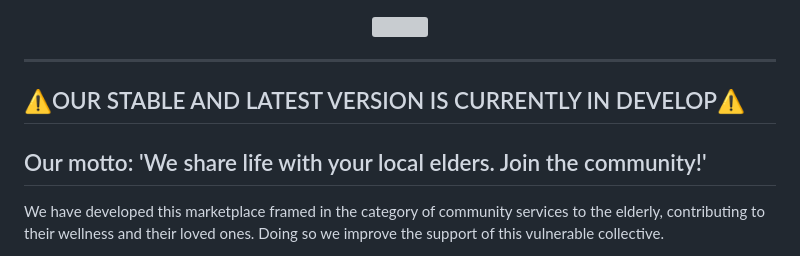
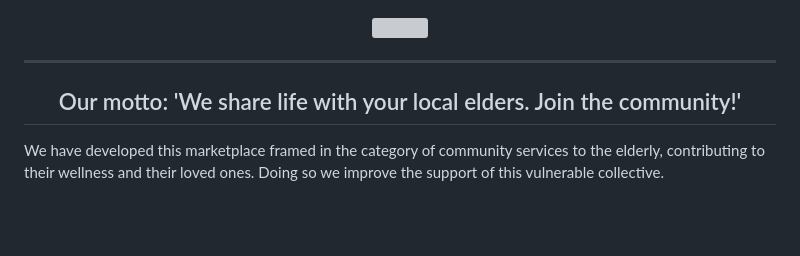
Before and after one commit to mintybubblegum/kindtime-equipo-7, a Markdown page: README.md, the part around the change. Drawn GitHub-style; blank space fills up the shorter version; grey boxes are pictures that could not be loaded.

```diff
--- a/README.md
+++ b/README.md
@@ -2,9 +2,7 @@
 
 ----
 
-## ⚠️OUR STABLE AND LATEST VERSION IS CURRENTLY IN DEVELOP⚠️
-
-## Our motto: 'We share life with your local elders. Join the community!'
+## <div align="center"> Our motto: 'We share life with your local elders. Join the community!'</div>
 
 We have developed this marketplace framed in the category of community services to the elderly, contributing to their wellness and their loved ones. Doing so we improve the support of this vulnerable collective.
 
```
